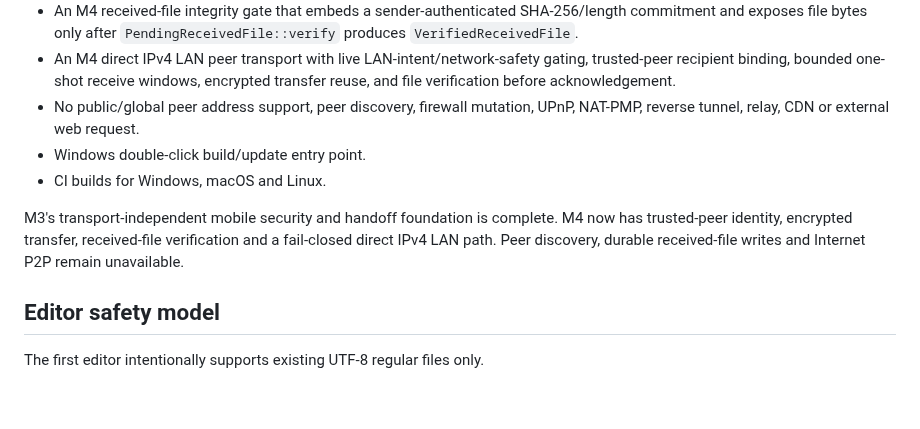
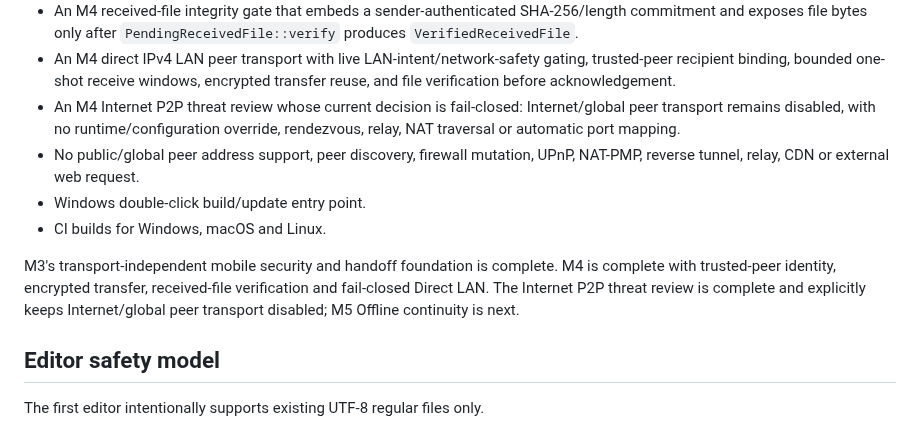
Before and after one commit to E20C1/dangomushi-usb, a Markdown page: README.md, the part around the change. GitHub-like rendering; blank space fills up the shorter version.

Commit message:
docs: close M4 with Internet P2P disabled

```diff
--- a/README.md
+++ b/README.md
@@ -45,11 +45,12 @@ The current implementation includes:
 - An M4 transport-independent encrypted text/file transfer core using signed one-shot offers, ephemeral X25519, HKDF-SHA256 and XChaCha20Poly1305; received files remain in memory and no peer socket is opened.
 - An M4 received-file integrity gate that embeds a sender-authenticated SHA-256/length commitment and exposes file bytes only after `PendingReceivedFile::verify` produces `VerifiedReceivedFile`.
 - An M4 direct IPv4 LAN peer transport with live LAN-intent/network-safety gating, trusted-peer recipient binding, bounded one-shot receive windows, encrypted transfer reuse, and file verification before acknowledgement.
+- An M4 Internet P2P threat review whose current decision is fail-closed: Internet/global peer transport remains disabled, with no runtime/configuration override, rendezvous, relay, NAT traversal or automatic port mapping.
 - No public/global peer address support, peer discovery, firewall mutation, UPnP, NAT-PMP, reverse tunnel, relay, CDN or external web request.
 - Windows double-click build/update entry point.
 - CI builds for Windows, macOS and Linux.
 
-M3's transport-independent mobile security and handoff foundation is complete. M4 now has trusted-peer identity, encrypted transfer, received-file verification and a fail-closed direct IPv4 LAN path. Peer discovery, durable received-file writes and Internet P2P remain unavailable.
+M3's transport-independent mobile security and handoff foundation is complete. M4 is complete with trusted-peer identity, encrypted transfer, received-file verification and fail-closed Direct LAN. The Internet P2P threat review is complete and explicitly keeps Internet/global peer transport disabled; M5 Offline continuity is next.
 
 ## Editor safety model
 
```
